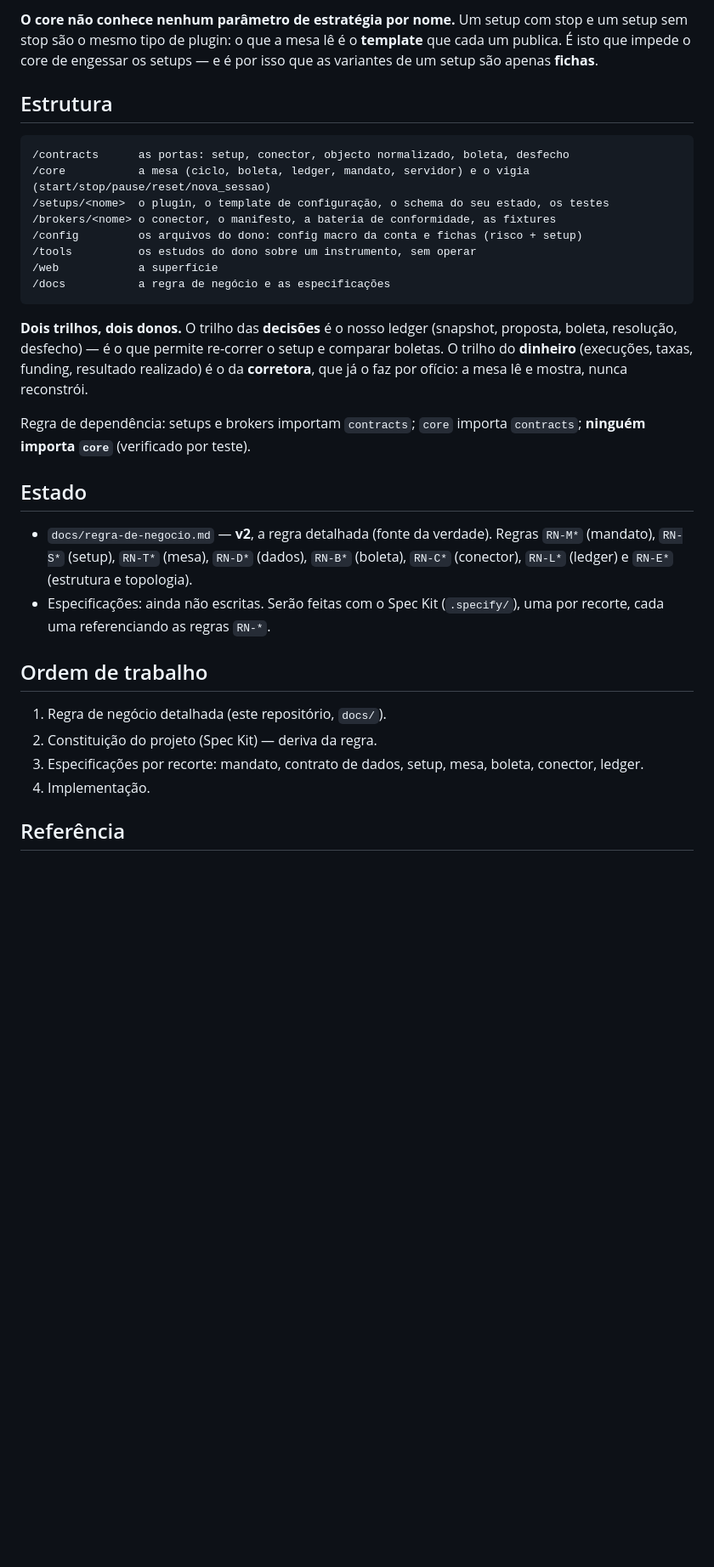
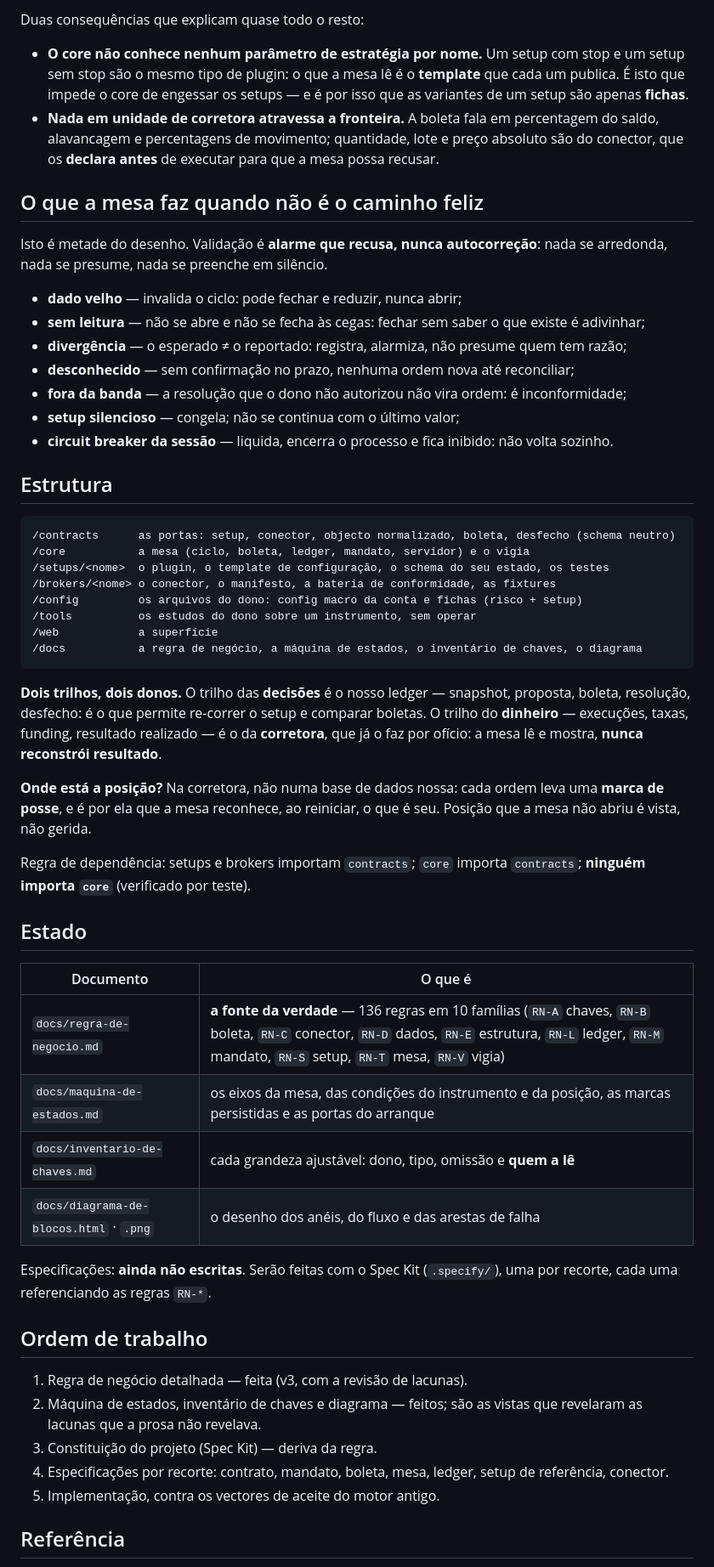
Before and after one commit to rcerucci/mesacore, a Markdown page: README.md, the part around one of its changes. Shown at 85% size. GitHub-like rendering; blank space fills up the shorter version.

````diff
--- a/README.md
+++ b/README.md
@@ -20,43 +35,71 @@ A mesa de operações: um terminal de execução com duas pontas de plugin.
 
-**O core não conhece nenhum parâmetro de estratégia por nome.** Um setup com stop e um setup sem stop
-são o mesmo tipo de plugin: o que a mesa lê é o **template** que cada um publica. É isto que impede o
-core de engessar os setups — e é por isso que as variantes de um setup são apenas **fichas**.
+Duas consequências que explicam quase todo o resto:
+
+- **O core não conhece nenhum parâmetro de estratégia por nome.** Um setup com stop e um setup sem
+  stop são o mesmo tipo de plugin: o que a mesa lê é o **template** que cada um publica. É isto que
+  impede o core de engessar os setups — e é por isso que as variantes de um setup são apenas **fichas**.
+- **Nada em unidade de corretora atravessa a fronteira.** A boleta fala em percentagem do saldo,
+  alavancagem e percentagens de movimento; quantidade, lote e preço absoluto são do conector, que os
+  **declara antes** de executar para que a mesa possa recusar.
+
+## O que a mesa faz quando não é o caminho feliz
+
+Isto é metade do desenho. Validação é **alarme que recusa, nunca autocorreção**: nada se arredonda,
+nada se presume, nada se preenche em silêncio.
+
+- **dado velho** — invalida o ciclo: pode fechar e reduzir, nunca abrir;
+- **sem leitura** — não se abre e não se fecha às cegas: fechar sem saber o que existe é adivinhar;
+- **divergência** — o esperado ≠ o reportado: registra, alarmiza, não presume quem tem razão;
+- **desconhecido** — sem confirmação no prazo, nenhuma ordem nova até reconciliar;
+- **fora da banda** — a resolução que o dono não autorizou não vira ordem: é inconformidade;
+- **setup silencioso** — congela; não se continua com o último valor;
+- **circuit breaker da sessão** — liquida, encerra o processo e fica inibido: não volta sozinho.
 
 ## Estrutura
 
 ```
-/contracts      as portas: setup, conector, objecto normalizado, boleta, desfecho
-/core           a mesa (ciclo, boleta, ledger, mandato, servidor) e o vigia (start/stop/pause/reset/nova_sessao)
+/contracts      as portas: setup, conector, objecto normalizado, boleta, desfecho (schema neutro)
+/core           a mesa (ciclo, boleta, ledger, mandato, servidor) e o vigia
 /setups/<nome>  o plugin, o template de configuração, o schema do seu estado, os testes
 /brokers/<nome> o conector, o manifesto, a bateria de conformidade, as fixtures
 /config         os arquivos do dono: config macro da conta e fichas (risco + setup)
 /tools          os estudos do dono sobre um instrumento, sem operar
 /web            a superfície
-/docs           a regra de negócio e as especificações
+/docs           a regra de negócio, a máquina de estados, o inventário de chaves, o diagrama
 ```
 
-**Dois trilhos, dois donos.** O trilho das **decisões** é o nosso ledger (snapshot, proposta, boleta,
-resolução, desfecho) — é o que permite re-correr o setup e comparar boletas. O trilho do **dinheiro**
-(execuções, taxas, funding, resultado realizado) é o da **corretora**, que já o faz por ofício: a mesa
-lê e mostra, nunca reconstrói.
+**Dois trilhos, dois donos.** O trilho das **decisões** é o nosso ledger — snapshot, proposta, boleta,
+resolução, desfecho: é o que permite re-correr o setup e comparar boletas. O trilho do **dinheiro** —
+execuções, taxas, funding, resultado realizado — é o da **corretora**, que já o faz por ofício: a mesa
+lê e mostra, **nunca reconstrói resultado**.
+
+**Onde está a posição?** Na corretora, não numa base de dados nossa: cada ordem leva uma **marca de
+posse**, e é por ela que a mesa reconhece, ao reiniciar, o que é seu. Posição que a mesa não abriu é
+vista, não gerida.
 
 Regra de dependência: setups e brokers importam `contracts`; `core` importa `contracts`; **ninguém
 importa `core`** (verificado por teste).
 
 ## Estado
 
-- `docs/regra-de-negocio.md` — **v2**, a regra detalhada (fonte da verdade). Regras `RN-M*` (mandato),
-  `RN-S*` (setup), `RN-T*` (mesa), `RN-D*` (dados), `RN-B*` (boleta), `RN-C*` (conector), `RN-L*`
-  (ledger) e `RN-E*` (estrutura e topologia).
-- Especificações: ainda não escritas. Serão feitas com o Spec Kit (`.specify/`), uma por recorte, cada
-  uma referenciando as regras `RN-*`.
+| Documento | O que é |
+|---|---|
+| `docs/regra-de-negocio.md` | **a fonte da verdade** — 136 regras em 10 famílias (`RN-A` chaves, `RN-B` boleta, `RN-C` conector, `RN-D` dados, `RN-E` estrutura, `RN-L` ledger, `RN-M` mandato, `RN-S` setup, `RN-T` mesa, `RN-V` vigia) |
+| `docs/maquina-de-estados.md` | os eixos da mesa, das condições do instrumento e da posição, as marcas persistidas e as portas do arranque |
+| `docs/inventario-de-chaves.md` | cada grandeza ajustável: dono, tipo, omissão e **quem a lê** |
+| `docs/diagrama-de-blocos.html` · `.png` | o desenho dos anéis, do fluxo e das arestas de falha |
+
+Especificações: **ainda não escritas**. Serão feitas com o Spec Kit (`.specify/`), uma por recorte,
+cada uma referenciando as regras `RN-*`.
 
 ## Ordem de trabalho
 
-1. Regra de negócio detalhada (este repositório, `docs/`).
-2. Constituição do projeto (Spec Kit) — deriva da regra.
-3. Especificações por recorte: mandato, contrato de dados, setup, mesa, boleta, conector, ledger.
-4. Implementação.
+1. Regra de negócio detalhada — feita (v3, com a revisão de lacunas).
+2. Máquina de estados, inventário de chaves e diagrama — feitos; são as vistas que revelaram as lacunas
+   que a prosa não revelava.
+3. Constituição do projeto (Spec Kit) — deriva da regra.
+4. Especificações por recorte: contrato, mandato, boleta, mesa, ledger, setup de referência, conector.
+5. Implementação, contra os vectores de aceite do motor antigo.
 
 ## Referência
 
````
Also changed, not shown: other parts of README.md (+30 -14 lines), docs/diagrama-de-blocos.png (added), 1 other file.
